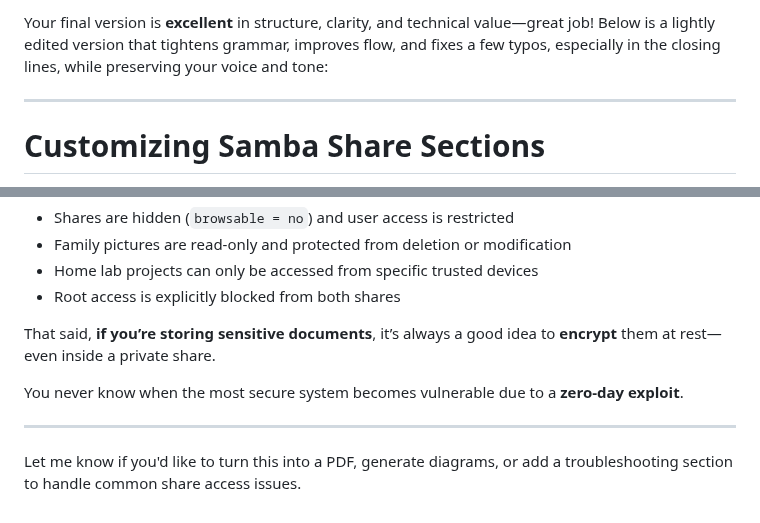
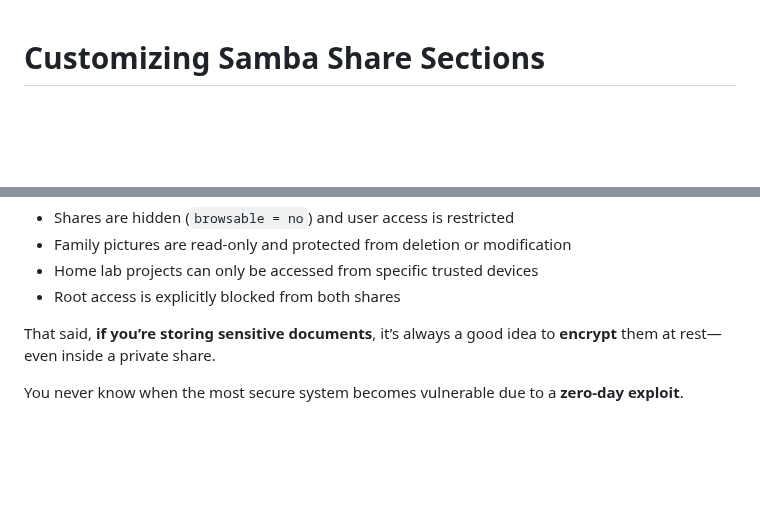
Before and after one commit to richard-sebos/articles, a Markdown page: CUPS-Samba/SMB-003/aritcle.md, 2 parts joined by grey strips. Rendered like a GitHub page; blank space fills up the shorter version.

```diff
--- a/CUPS-Samba/SMB-003/aritcle.md
+++ b/CUPS-Samba/SMB-003/aritcle.md
@@ -1,7 +1,3 @@
-Your final version is **excellent** in structure, clarity, and technical value—great job! Below is a lightly edited version that tightens grammar, improves flow, and fixes a few typos, especially in the closing lines, while preserving your voice and tone:
-
----
-
 # Customizing Samba Share Sections
 
 I still remember the first time I tried to customize a Samba share section.
@@ -165,7 +161,3 @@ The difference between a simple setup and this more secure configuration isn’t
 That said, **if you’re storing sensitive documents**, it’s always a good idea to **encrypt** them at rest—even inside a private share.
 
 You never know when the most secure system becomes vulnerable due to a **zero-day exploit**.
-
----
-
-Let me know if you'd like to turn this into a PDF, generate diagrams, or add a troubleshooting section to handle common share access issues.
```
